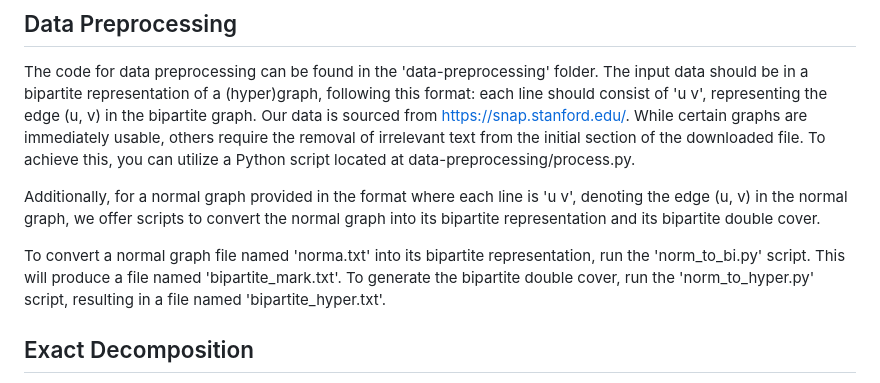
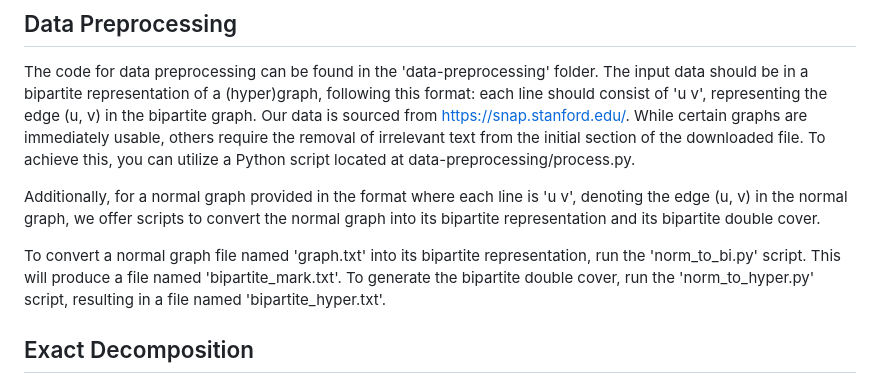
Before and after one commit to 113741090a/Density_Decomposition, a Markdown page: README.md, the part around the change. Rendered like a GitHub page.

```diff
--- a/README.md
+++ b/README.md
@@ -19,7 +19,7 @@ The code for data preprocessing can be found in the 'data-preprocessing' folder.
 
 Additionally, for a normal graph provided in the format where each line is 'u v', denoting the edge (u, v) in the normal graph, we offer scripts to convert the normal graph into its bipartite representation and its bipartite double cover.
 
-To convert a normal graph file named 'norma.txt' into its bipartite representation, run the 'norm_to_bi.py' script. This will produce a file named 'bipartite_mark.txt'. To generate the bipartite double cover, run the 'norm_to_hyper.py' script, resulting in a file named 'bipartite_hyper.txt'.
+To convert a normal graph file named 'graph.txt' into its bipartite representation, run the 'norm_to_bi.py' script. This will produce a file named 'bipartite_mark.txt'. To generate the bipartite double cover, run the 'norm_to_hyper.py' script, resulting in a file named 'bipartite_hyper.txt'.
 
 ## Exact Decomposition
 Bipartite representation: To calculate the exact decomposition for bipartite representation of normal graphs, refer to the code in /exact-decomposition/normal/decomposition.cpp. This file is written in C++. Prior to compiling the code, ensure that you have installed the Boost package (available at https://www.boost.org/). Place the input file named "bipartite_mark.txt" in the same directory as the compiled code, then proceed to execute the code. Upon execution, two files will be generated: "maxflow_res_large.txt," which contains the decomposition, and "Exact_normal.txt," detailing the information about the density vector of each hypernode. "Exact_normal.txt" will be utilized in evaluating the approximation quality.
```
